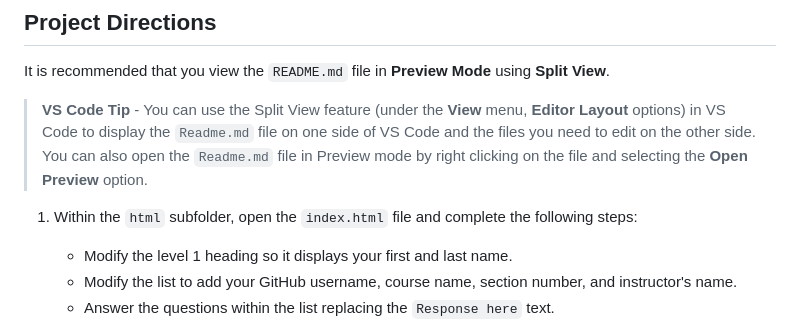
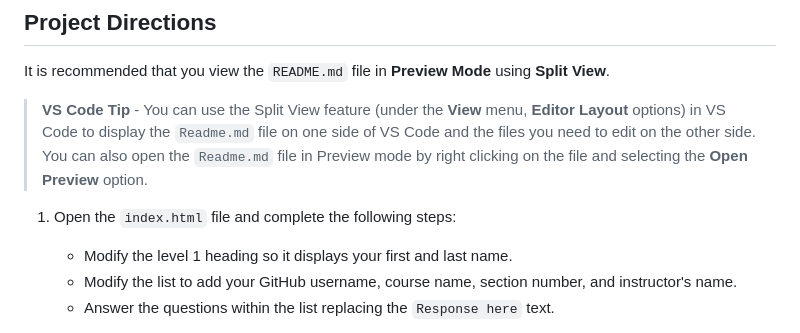
Before and after one commit to rsc-cis133DA-in-v12/CIS133DA-L3-GitHub-Practice-Template, a Markdown page: README.md, the part around the change. GitHub-like rendering.

```diff
--- a/README.md
+++ b/README.md
@@ -14,7 +14,7 @@ It is recommended that you view the `README.md` file in **Preview Mode** using *
 
 > **VS Code Tip** - You can use the Split View feature (under the **View** menu, **Editor Layout** options) in VS Code to display the `Readme.md` file on one side of VS Code and the files you need to edit on the other side. You can also open the `Readme.md` file in Preview mode by right clicking on the file and selecting the **Open Preview** option.
 
-1. Within the `html` subfolder, open the `index.html` file and complete the following steps:
+1. Open the `index.html` file and complete the following steps:
    - Modify the level 1 heading so it displays your first and last name.
    - Modify the list to add your GitHub username, course name, section number, and instructor's name.
    - Answer the questions within the list replacing the `Response here` text.
```
